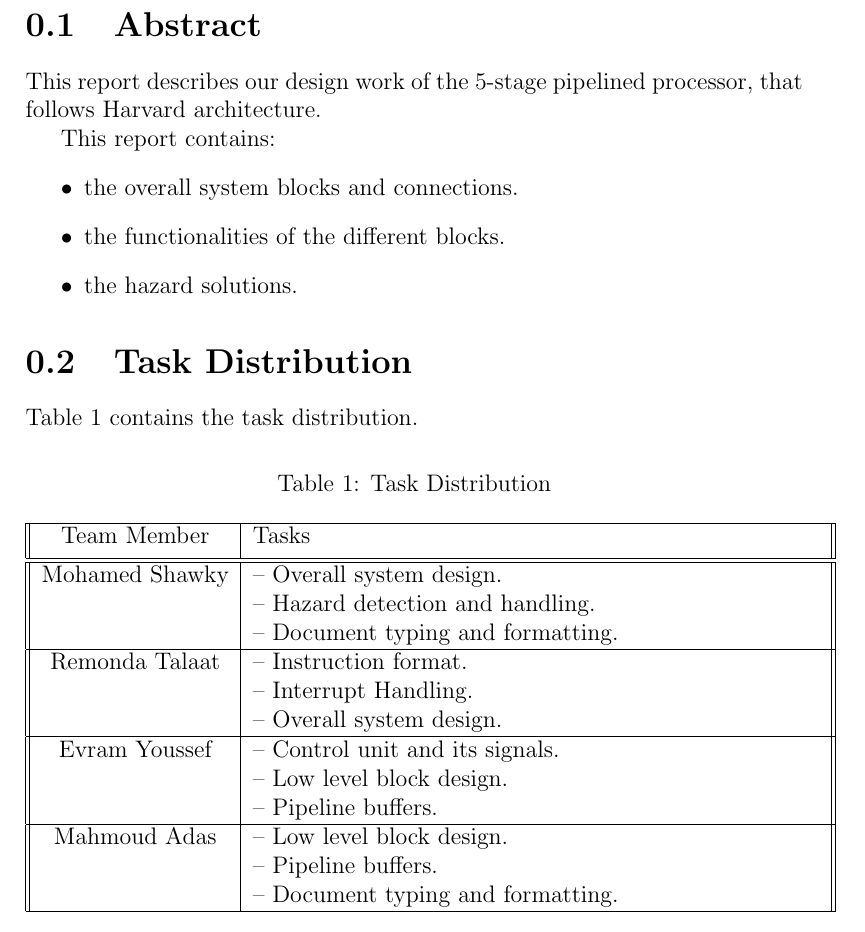
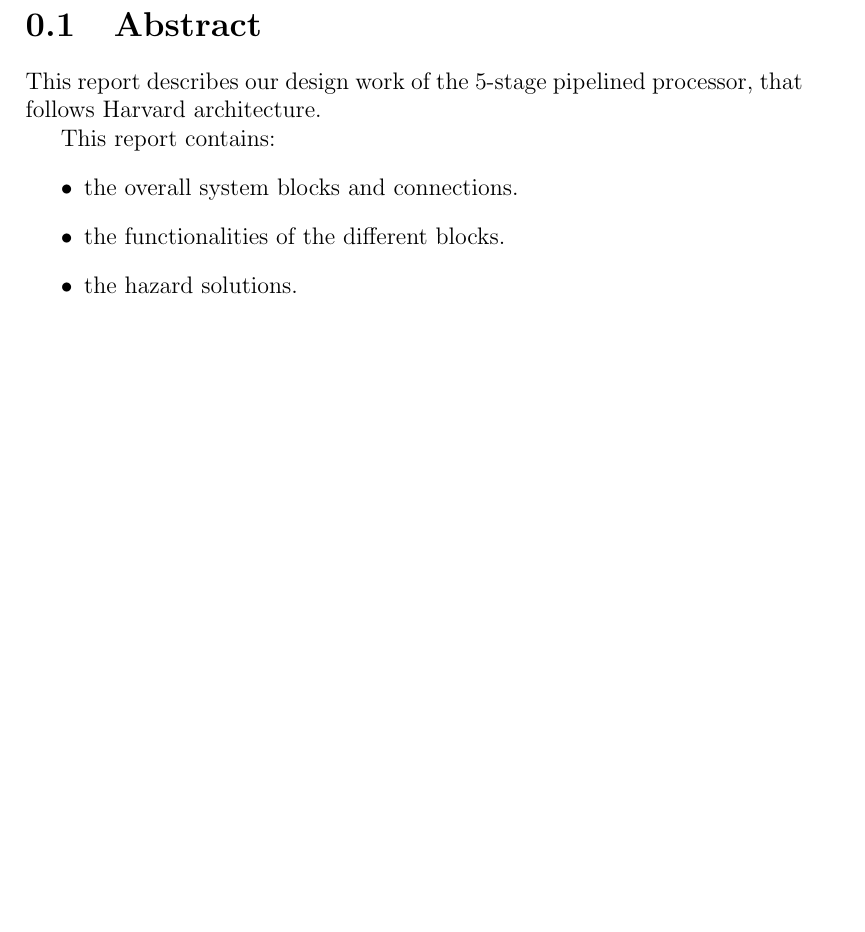
Before and after one commit to mido3ds/pipeline-risc-cpu, a LaTeX document (docs/design/design.tex, which reads docs/design/core/introduction.tex): part of page 8 of 43, cut so that both start at the same text, the shorter picture padded with empty space. Compiled offline with pdfLaTeX.

Commit message:
design: removed tasks

```diff
--- a/docs/design/core/introduction.tex
+++ b/docs/design/core/introduction.tex
@@ -7,23 +7,3 @@ This report contains:
     \item the functionalities of the different blocks.
     \item the hazard solutions.
 \end{itemize}
-
-\section{Task Distribution}
-Table \ref{tab:td} contains the task distribution.
-
-\begin{center}
-    \captionof{table}{Task Distribution\label{tab:td}}
- \begin{tabular}{||c| p{100mm}||}
- \hline
- Team Member & Tasks \\ [0.5ex]
- \hline\hline
- Mohamed Shawky & -- Overall system design. \newline -- Hazard detection and handling. \newline -- Document typing and formatting. \\
- \hline
- Remonda Talaat & -- Instruction format. \newline -- Interrupt Handling. \newline -- Overall system design. \\
- \hline
- Evram Youssef & -- Control unit and its signals. \newline -- Low level block design. \newline -- Pipeline buffers. \\
- \hline
- Mahmoud Adas & -- Low level block design. \newline -- Pipeline buffers. \newline -- Document typing and formatting. \\
- \hline
-\end{tabular}
-\end{center}
```
Also changed, not shown: docs/design/design.pdf.
